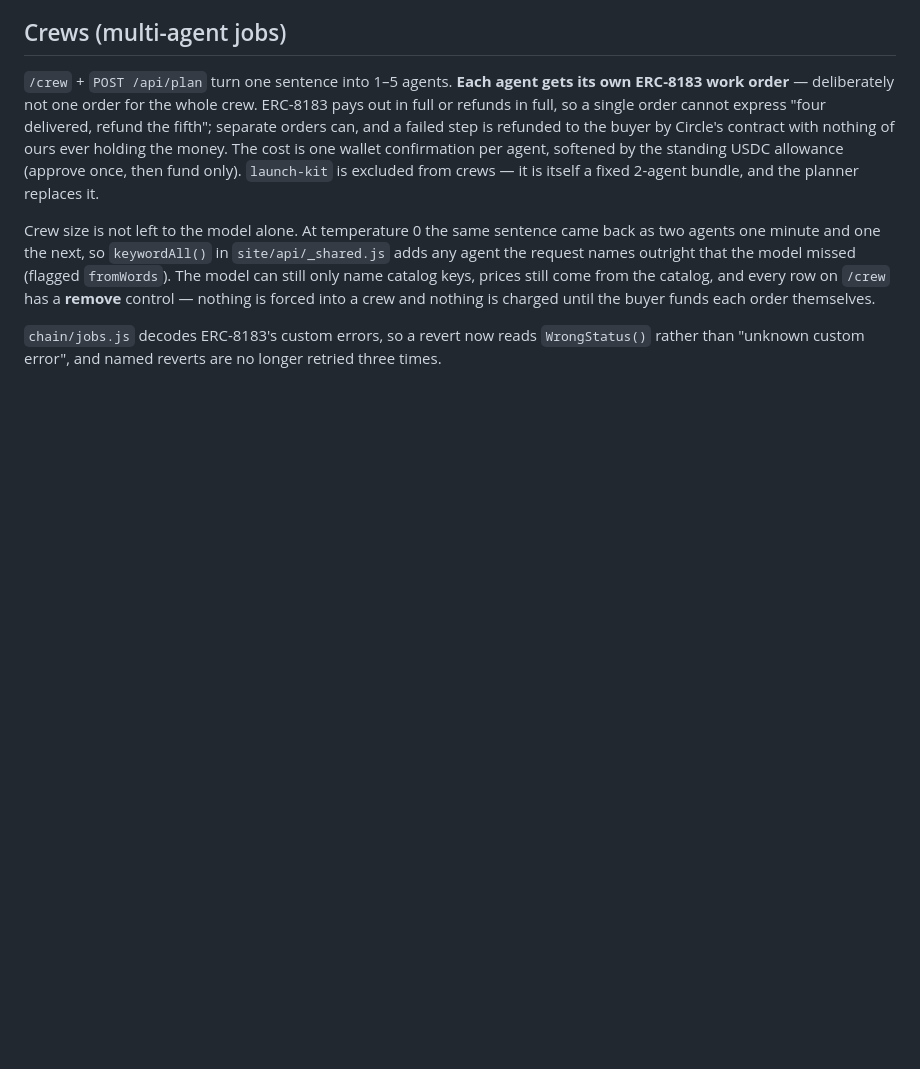
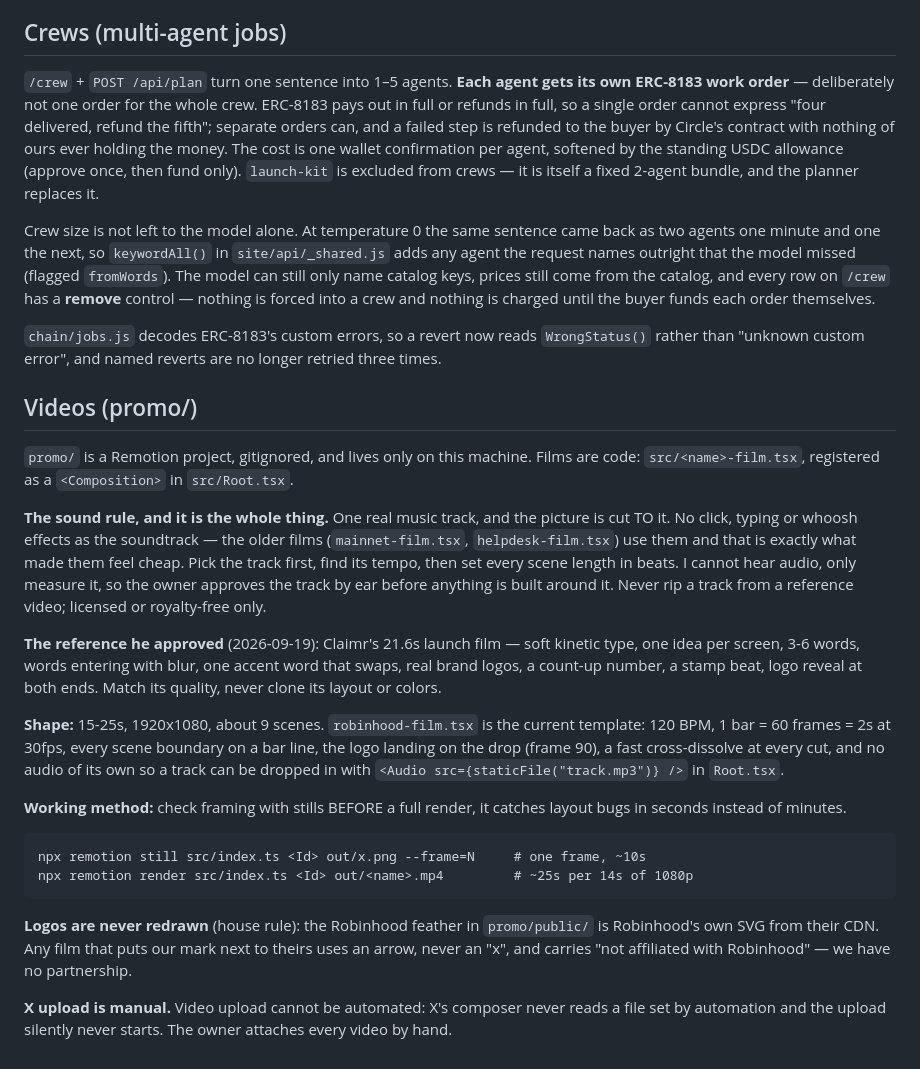
Before and after one commit to gumballchief/stubly, a Markdown page: CLAUDE.md, the part around the change. Rendered like a GitHub page; blank space fills up the shorter version.

Commit message:
Document how videos get made: the music rule, the approved reference, the render loop [skip render]
Co-Authored-By: Claude Opus 5 <noreply@anthropic.com>

````diff
--- a/CLAUDE.md
+++ b/CLAUDE.md
@@ -96,3 +96,40 @@ buyer funds each order themselves.
 
 `chain/jobs.js` decodes ERC-8183's custom errors, so a revert now reads `WrongStatus()`
 rather than "unknown custom error", and named reverts are no longer retried three times.
+
+## Videos (promo/)
+
+`promo/` is a Remotion project, gitignored, and lives only on this machine. Films are code:
+`src/<name>-film.tsx`, registered as a `<Composition>` in `src/Root.tsx`.
+
+**The sound rule, and it is the whole thing.** One real music track, and the picture is cut TO it.
+No click, typing or whoosh effects as the soundtrack — the older films (`mainnet-film.tsx`,
+`helpdesk-film.tsx`) use them and that is exactly what made them feel cheap. Pick the track first,
+find its tempo, then set every scene length in beats. I cannot hear audio, only measure it, so the
+owner approves the track by ear before anything is built around it. Never rip a track from a
+reference video; licensed or royalty-free only.
+
+**The reference he approved** (2026-09-19): Claimr's 21.6s launch film — soft kinetic type, one idea
+per screen, 3-6 words, words entering with blur, one accent word that swaps, real brand logos, a
+count-up number, a stamp beat, logo reveal at both ends. Match its quality, never clone its layout
+or colors.
+
+**Shape:** 15-25s, 1920x1080, about 9 scenes. `robinhood-film.tsx` is the current template:
+120 BPM, 1 bar = 60 frames = 2s at 30fps, every scene boundary on a bar line, the logo landing on
+the drop (frame 90), a fast cross-dissolve at every cut, and no audio of its own so a track can be
+dropped in with `<Audio src={staticFile("track.mp3")} />` in `Root.tsx`.
+
+**Working method:** check framing with stills BEFORE a full render, it catches layout bugs in
+seconds instead of minutes.
+
+```
+npx remotion still src/index.ts <Id> out/x.png --frame=N     # one frame, ~10s
+npx remotion render src/index.ts <Id> out/<name>.mp4         # ~25s per 14s of 1080p
+```
+
+**Logos are never redrawn** (house rule): the Robinhood feather in `promo/public/` is Robinhood's
+own SVG from their CDN. Any film that puts our mark next to theirs uses an arrow, never an "x", and
+carries "not affiliated with Robinhood" — we have no partnership.
+
+**X upload is manual.** Video upload cannot be automated: X's composer never reads a file set by
+automation and the upload silently never starts. The owner attaches every video by hand.
````
